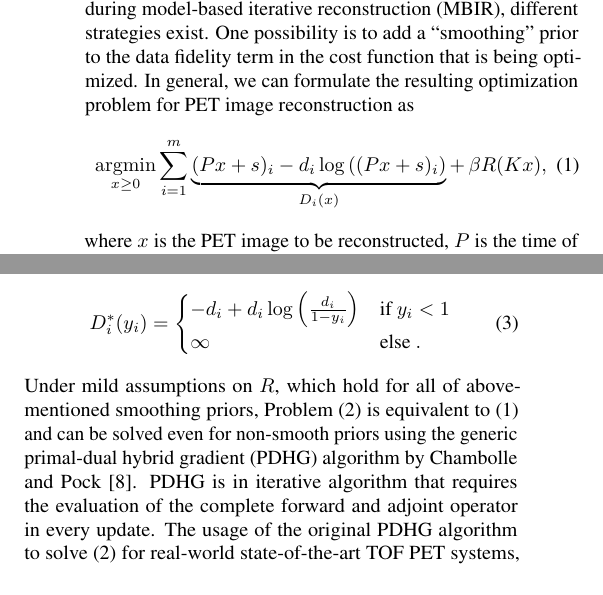
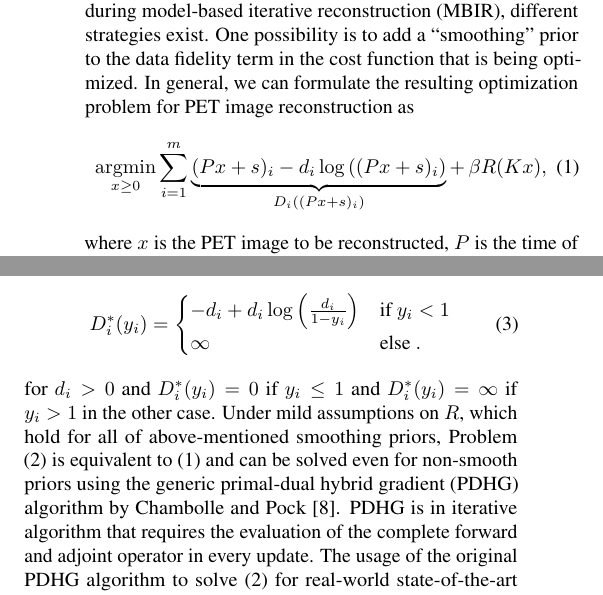
Before and after one commit to gschramm/lm-spdhg, a LaTeX document (docs/paper/main.tex, which reads docs/paper/content.tex): two parts of the columns of page 1 of 9, joined at a grey line, cut so that both start at the same text. Compiled offline with pdfLaTeX.

Commit message:
Update of notation.

```diff
--- a/docs/paper/content.tex
+++ b/docs/paper/content.tex
@@ -30,7 +30,7 @@ function that is being optimized.
 In general, we can formulate the resulting optimization problem for PET image reconstruction as
 %
 \begin{equation}
-\argmin _{x\geq 0} \sum_{i=1}^{m} \underbrace{(Px + s)_i -  d_i \log \left( (Px + s)_i \right)}_{D_i(x)} + \, \beta R(Kx),
+\argmin _{x\geq 0} \sum_{i=1}^{m} \underbrace{(Px + s)_i -  d_i \log \left( (Px + s)_i \right)}_{D_i((Px+s)_i)} + \, \beta R(Kx),
 \label{eq:primal}
 \end{equation}
 %
@@ -89,6 +89,7 @@ D_i^*(y_i) =
 \infty & \text{else} \ .
 \end{cases}
 \end{equation}
+for $d_i >0$ and $D_i^*(y_i) = 0$ if $y_i \leq 1$ and $D_i^*(y_i) = \infty$ if $y_i >1$ in the other case.
 %
 Under mild assumptions on $R$, which hold for all of above-mentioned smoothing priors, Problem \eqref{eq:saddle} is equivalent to \eqref{eq:primal} and
 %Problem \eqref{eq:saddle},
```
